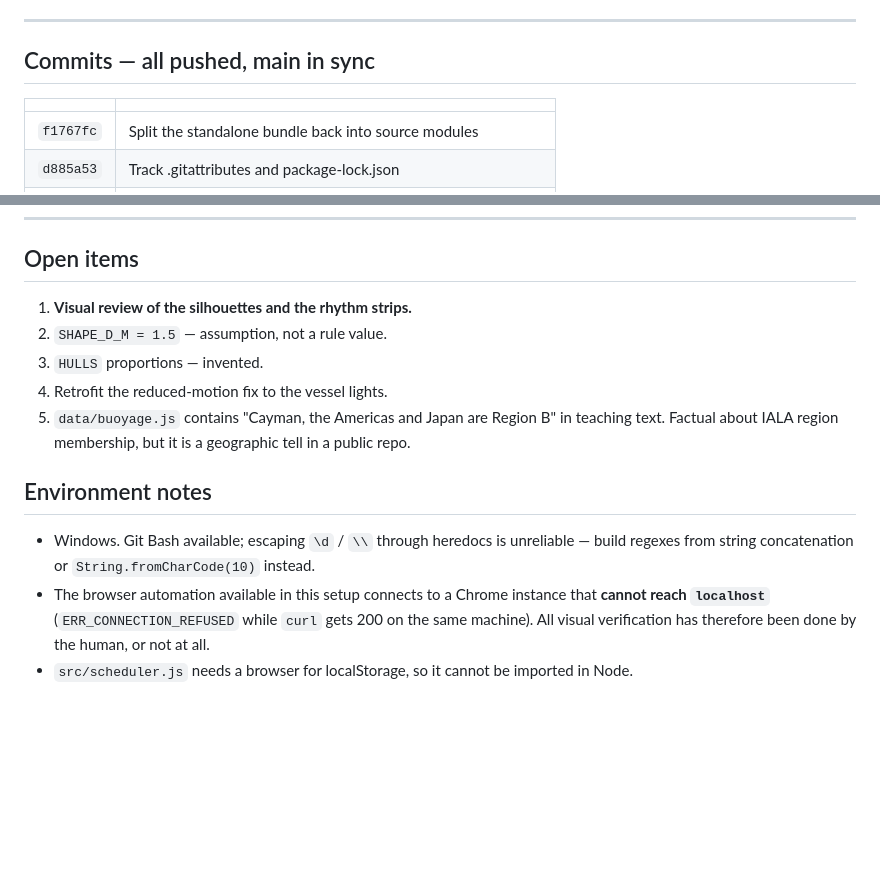
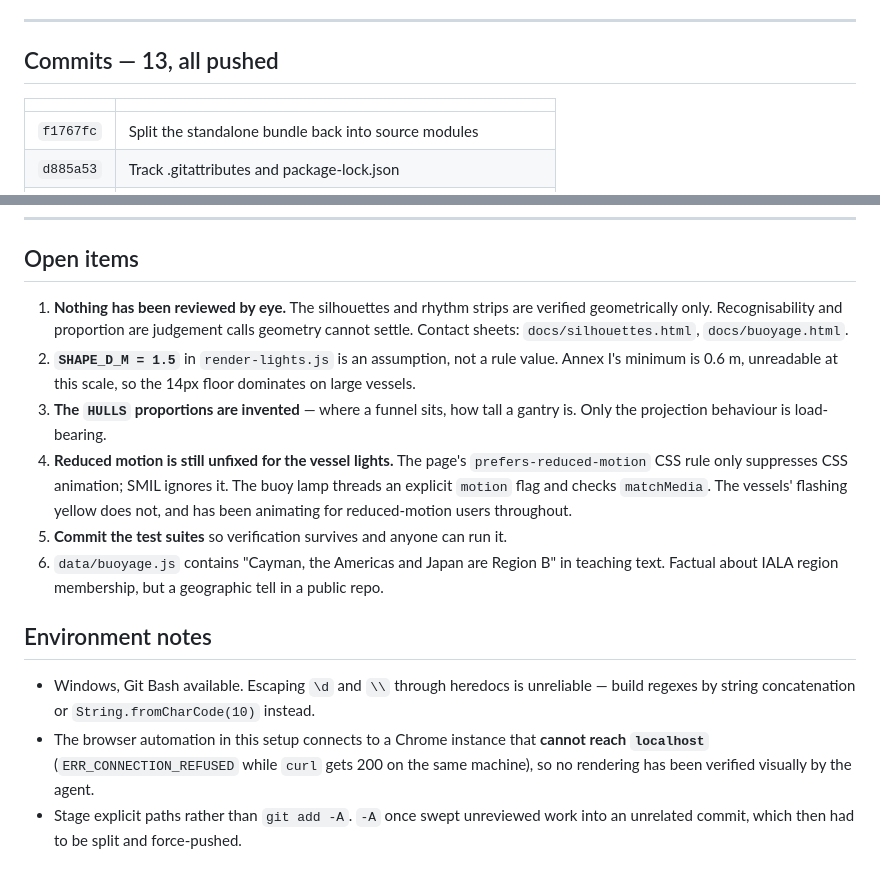
Before and after one commit to cjsmctaggart1987/aspect, a Markdown page: docs/STATE.md, 2 parts joined by grey strips. GitHub-like rendering; blank space fills up the shorter version.

```diff
--- a/docs/STATE.md
+++ b/docs/STATE.md
@@ -86,6 +101,6 @@ npm run vendor   # refresh vendor/ts-fsrs.js from node_modules
 ---
 
-## Commits — all pushed, main in sync
+## Commits — 13, all pushed
 
 | | |
 |---|---|
@@ -195,18 +188,28 @@ can-shaped block of colour. Now `clip-<mark.id>`.
 
 ## Open items
 
-1. **Visual review of the silhouettes and the rhythm strips.**
-2. `SHAPE_D_M = 1.5` — assumption, not a rule value.
-3. `HULLS` proportions — invented.
-4. Retrofit the reduced-motion fix to the vessel lights.
-5. `data/buoyage.js` contains "Cayman, the Americas and Japan are Region B" in teaching
-   text. Factual about IALA region membership, but it is a geographic tell in a public repo.
+1. **Nothing has been reviewed by eye.** The silhouettes and rhythm strips are verified
+   geometrically only. Recognisability and proportion are judgement calls geometry
+   cannot settle. Contact sheets: `docs/silhouettes.html`, `docs/buoyage.html`.
+2. **`SHAPE_D_M = 1.5`** in `render-lights.js` is an assumption, not a rule value.
+   Annex I's minimum is 0.6 m, unreadable at this scale, so the 14px floor dominates on
+   large vessels.
+3. **The `HULLS` proportions are invented** — where a funnel sits, how tall a gantry is.
+   Only the projection behaviour is load-bearing.
+4. **Reduced motion is still unfixed for the vessel lights.** The page's
+   `prefers-reduced-motion` CSS rule only suppresses CSS animation; SMIL ignores it. The
+   buoy lamp threads an explicit `motion` flag and checks `matchMedia`. The vessels'
+   flashing yellow does not, and has been animating for reduced-motion users throughout.
+5. **Commit the test suites** so verification survives and anyone can run it.
+6. `data/buoyage.js` contains "Cayman, the Americas and Japan are Region B" in teaching
+   text. Factual about IALA region membership, but a geographic tell in a public repo.
 
 ## Environment notes
 
-- Windows. Git Bash available; escaping `\d` / `\\` through heredocs is unreliable —
-  build regexes from string concatenation or `String.fromCharCode(10)` instead.
-- The browser automation available in this setup connects to a Chrome instance that
-  **cannot reach `localhost`** (`ERR_CONNECTION_REFUSED` while `curl` gets 200 on the same
-  machine). All visual verification has therefore been done by the human, or not at all.
-- `src/scheduler.js` needs a browser for localStorage, so it cannot be imported in Node.
+- Windows, Git Bash available. Escaping `\d` and `\\` through heredocs is unreliable —
+  build regexes by string concatenation or `String.fromCharCode(10)` instead.
+- The browser automation in this setup connects to a Chrome instance that **cannot reach
+  `localhost`** (`ERR_CONNECTION_REFUSED` while `curl` gets 200 on the same machine), so
+  no rendering has been verified visually by the agent.
+- Stage explicit paths rather than `git add -A`. `-A` once swept unreviewed work into an
+  unrelated commit, which then had to be split and force-pushed.
```
Also changed, not shown: other parts of docs/STATE.md (+78 -85 lines).
